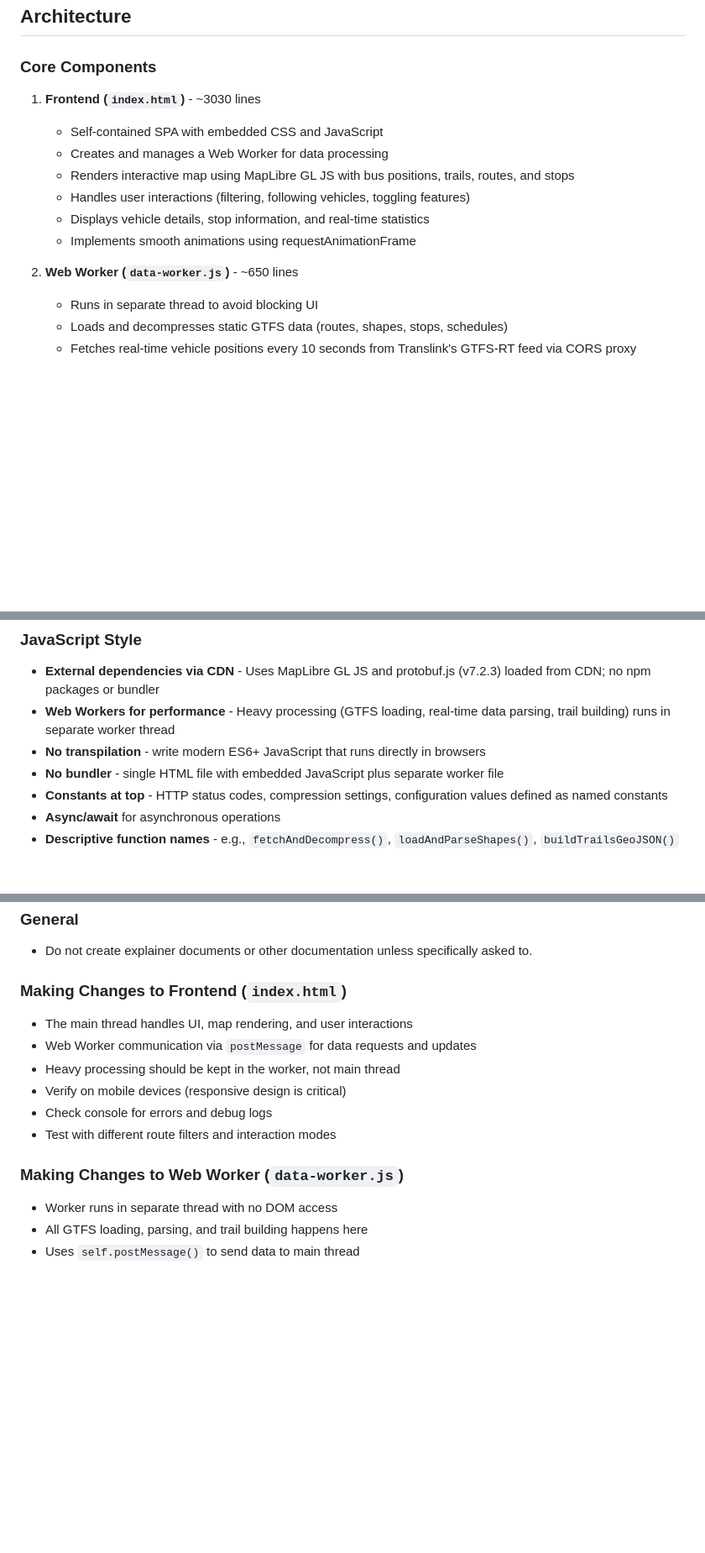
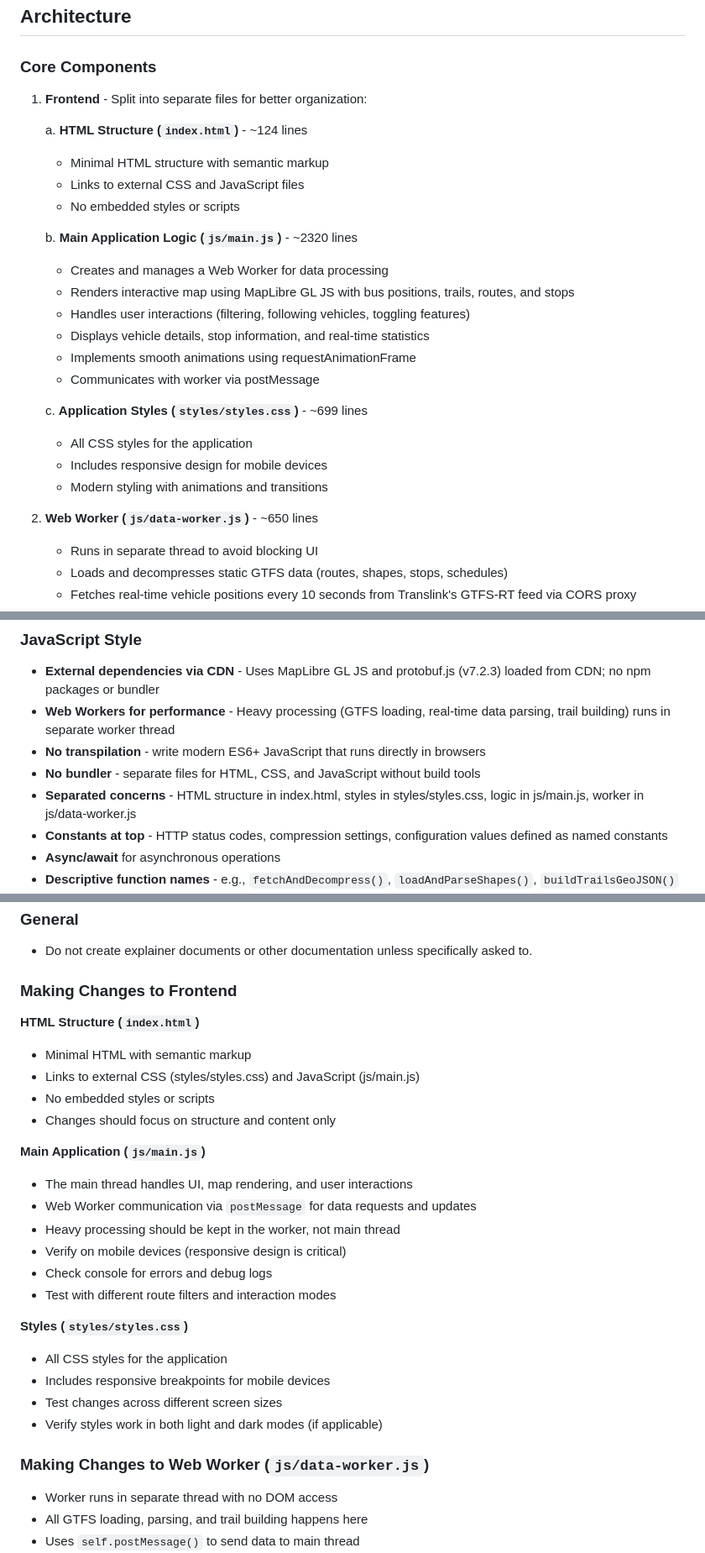
Before and after one commit to ScriptSmith/brisbus, a Markdown page: AGENTS.md, 3 parts joined by grey strips. Shown at 84% size. Rendered like a GitHub page; blank space fills up the shorter version.

```diff
--- a/AGENTS.md
+++ b/AGENTS.md
@@ -18,15 +18,27 @@ This is a real-time bus tracking web application for Brisbane, Australia, built
 
 ### Core Components
 
-1. **Frontend (`index.html`)** - ~3030 lines
-   - Self-contained SPA with embedded CSS and JavaScript
-   - Creates and manages a Web Worker for data processing
-   - Renders interactive map using MapLibre GL JS with bus positions, trails, routes, and stops
-   - Handles user interactions (filtering, following vehicles, toggling features)
-   - Displays vehicle details, stop information, and real-time statistics
-   - Implements smooth animations using requestAnimationFrame
+1. **Frontend** - Split into separate files for better organization:
 
-2. **Web Worker (`data-worker.js`)** - ~650 lines
+   a. **HTML Structure (`index.html`)** - ~124 lines
+      - Minimal HTML structure with semantic markup
+      - Links to external CSS and JavaScript files
+      - No embedded styles or scripts
+
+   b. **Main Application Logic (`js/main.js`)** - ~2320 lines
+      - Creates and manages a Web Worker for data processing
+      - Renders interactive map using MapLibre GL JS with bus positions, trails, routes, and stops
+      - Handles user interactions (filtering, following vehicles, toggling features)
+      - Displays vehicle details, stop information, and real-time statistics
+      - Implements smooth animations using requestAnimationFrame
+      - Communicates with worker via postMessage
+
+   c. **Application Styles (`styles/styles.css`)** - ~699 lines
+      - All CSS styles for the application
+      - Includes responsive design for mobile devices
+      - Modern styling with animations and transitions
+
+2. **Web Worker (`js/data-worker.js`)** - ~650 lines
    - Runs in separate thread to avoid blocking UI
    - Loads and decompresses static GTFS data (routes, shapes, stops, schedules)
    - Fetches real-time vehicle positions every 10 seconds from Translink's GTFS-RT feed via CORS proxy
@@ -90,7 +104,8 @@ This is a real-time bus tracking web application for Brisbane, Australia, built
 - **External dependencies via CDN** - Uses MapLibre GL JS and protobuf.js (v7.2.3) loaded from CDN; no npm packages or bundler
 - **Web Workers for performance** - Heavy processing (GTFS loading, real-time data parsing, trail building) runs in separate worker thread
 - **No transpilation** - write modern ES6+ JavaScript that runs directly in browsers
-- **No bundler** - single HTML file with embedded JavaScript plus separate worker file
+- **No bundler** - separate files for HTML, CSS, and JavaScript without build tools
+- **Separated concerns** - HTML structure in index.html, styles in styles/styles.css, logic in js/main.js, worker in js/data-worker.js
 - **Constants at top** - HTTP status codes, compression settings, configuration values defined as named constants
 - **Async/await** for asynchronous operations
 - **Descriptive function names** - e.g., `fetchAndDecompress()`, `loadAndParseShapes()`, `buildTrailsGeoJSON()`
@@ -152,7 +167,15 @@ This is a real-time bus tracking web application for Brisbane, Australia, built
 ### General
 - Do not create explainer documents or other documentation unless specifically asked to.
 
-### Making Changes to Frontend (`index.html`)
+### Making Changes to Frontend
+
+**HTML Structure (`index.html`)**
+- Minimal HTML with semantic markup
+- Links to external CSS (styles/styles.css) and JavaScript (js/main.js)
+- No embedded styles or scripts
+- Changes should focus on structure and content only
+
+**Main Application (`js/main.js`)**
 - The main thread handles UI, map rendering, and user interactions
 - Web Worker communication via `postMessage` for data requests and updates
 - Heavy processing should be kept in the worker, not main thread
@@ -160,7 +183,13 @@ This is a real-time bus tracking web application for Brisbane, Australia, built
 - Check console for errors and debug logs
 - Test with different route filters and interaction modes
 
-### Making Changes to Web Worker (`data-worker.js`)
+**Styles (`styles/styles.css`)**
+- All CSS styles for the application
+- Includes responsive breakpoints for mobile devices
+- Test changes across different screen sizes
+- Verify styles work in both light and dark modes (if applicable)
+
+### Making Changes to Web Worker (`js/data-worker.js`)
 - Worker runs in separate thread with no DOM access
 - All GTFS loading, parsing, and trail building happens here
 - Uses `self.postMessage()` to send data to main thread
```
Also changed, not shown: other parts of AGENTS.md (+29 -23 lines), README.md (+23 -9 lines).
